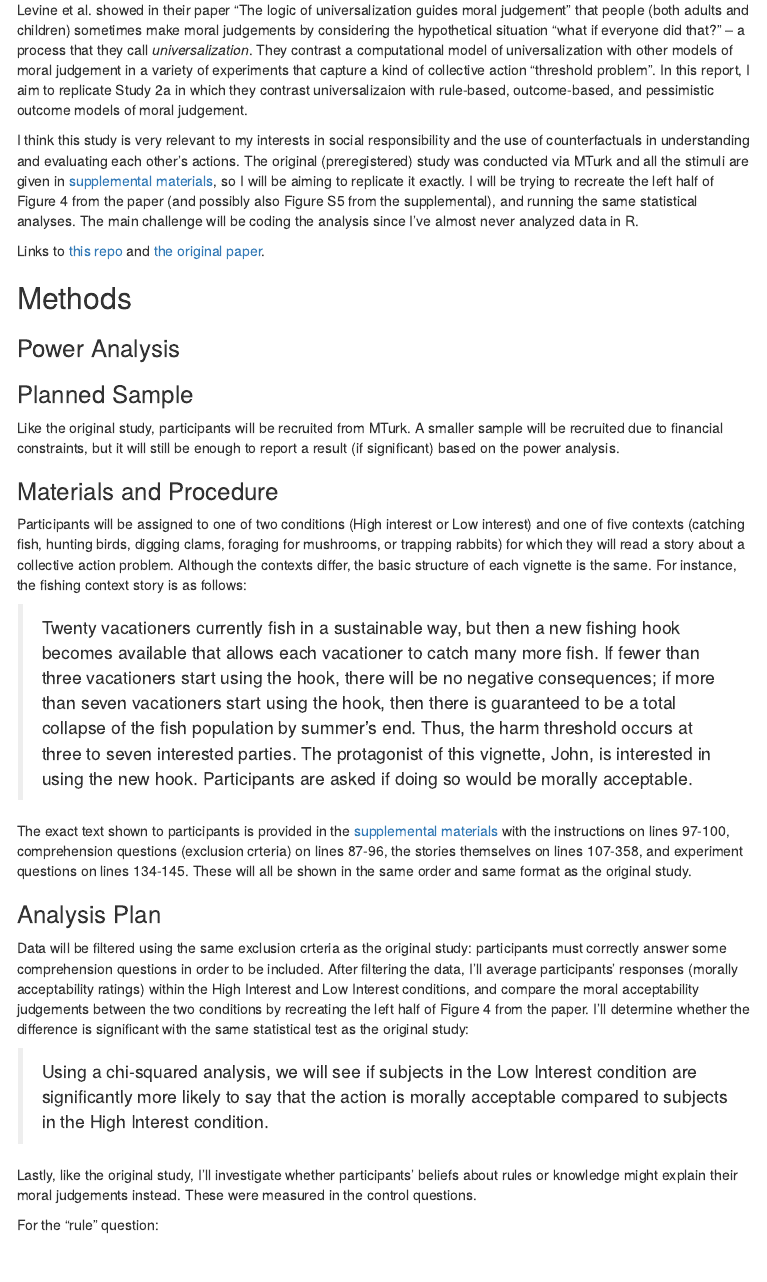
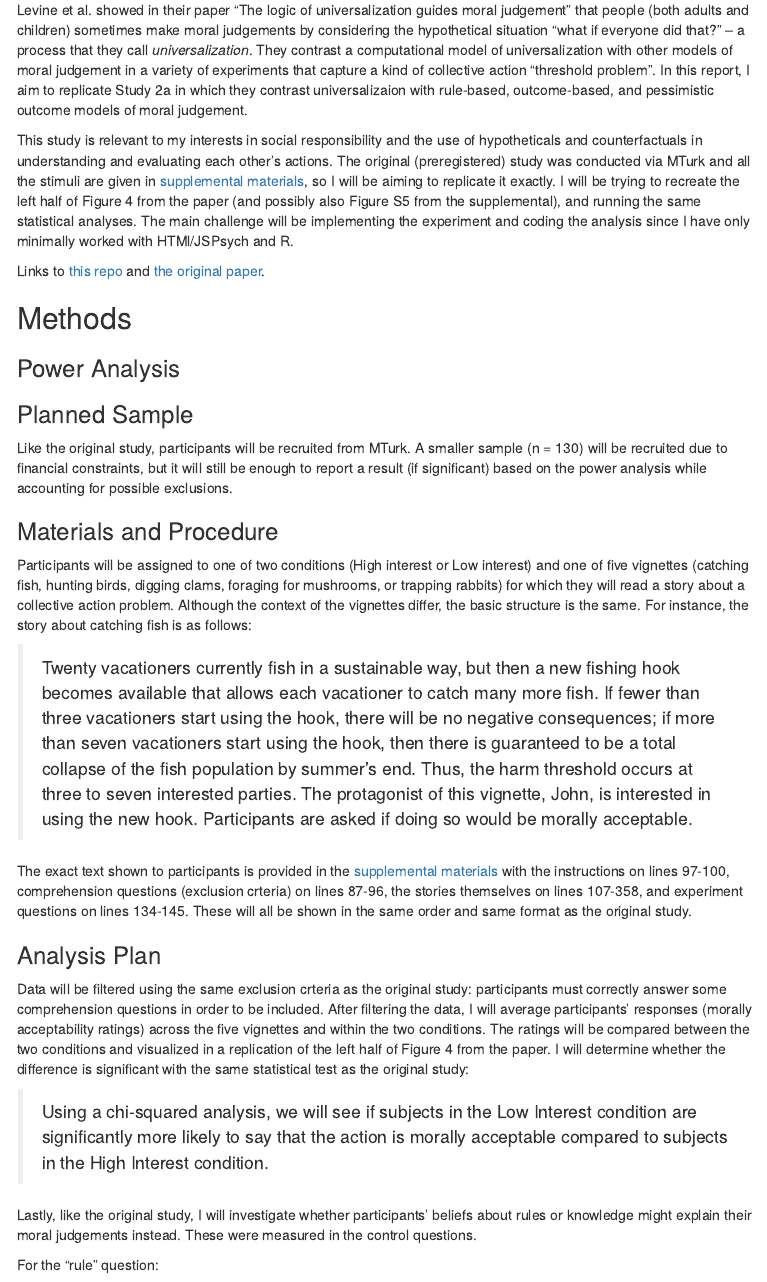
Before and after one commit to psych251/levine2020, an R Markdown document (writeup/replication_report.Rmd): the page in a window 1100 px wide, from 250 px down. The pictures show the output file writeup/replication_report.html that the author committed with the source, opened offline; menus at the side of the page are left out.

Commit message:
updated report for prereg

```diff
--- a/writeup/replication_report.Rmd
+++ b/writeup/replication_report.Rmd
@@ -23,7 +22,7 @@ opts_knit$set(root.dir = "~/Documents/stanford/classes/psych251/levine2020/")
 
 Levine et al. showed in their paper "The logic of universalization guides moral judgement" that people (both adults and children) sometimes make moral judgements by considering the hypothetical situation "what if everyone did that?" -- a process that they call *universalization*. They contrast a computational model of universalization with other models of moral judgement in a variety of experiments that capture a kind of collective action "threshold problem". In this report, I aim to replicate Study 2a in which they contrast universalizaion with rule-based, outcome-based, and pessimistic outcome models of moral judgement.
 
-I think this study is very relevant to my interests in social responsibility and the use of counterfactuals in understanding and evaluating each other's actions. The original (preregistered) study was conducted via MTurk and all the stimuli are given in [supplemental materials](https://github.com/psych251/levine2020/blob/master/original_paper/levine2020_universalization_supplement.pdf), so I will be aiming to replicate it exactly. I will be trying to recreate the left half of Figure 4 from the paper (and possibly also Figure S5 from the supplemental), and running the same statistical analyses. The main challenge will be coding the analysis since I've almost never analyzed data in R.
+This study is relevant to my interests in social responsibility and the use of hypotheticals and counterfactuals in understanding and evaluating each other's actions. The original (preregistered) study was conducted via MTurk and all the stimuli are given in [supplemental materials](https://github.com/psych251/levine2020/blob/master/original_paper/levine2020_universalization_supplement.pdf), so I will be aiming to replicate it exactly. I will be trying to recreate the left half of Figure 4 from the paper (and possibly also Figure S5 from the supplemental), and running the same statistical analyses. The main challenge will be implementing the experiment and coding the analysis since I have only minimally worked with HTMl/JSPsych and R.
 
 Links to [this repo](https://github.com/psych251/levine2020) and [the original paper](https://github.com/psych251/levine2020/blob/master/original_paper/levine2020_universalization.pdf).
 
@@ -48,11 +47,11 @@ pwr.chisq.test(w = 0.32, df = 4, sig.level = 0.05, power = 0.8)
 
 ### Planned Sample
 
-Like the original study, participants will be recruited from MTurk. A smaller sample will be recruited due to financial constraints, but it will still be enough to report a result (if significant) based on the power analysis.
+Like the original study, participants will be recruited from MTurk. A smaller sample (n = 130) will be recruited due to financial constraints, but it will still be enough to report a result (if significant) based on the power analysis while accounting for possible exclusions.
 
 ### Materials and Procedure
 
-Participants will be assigned to one of two conditions (High interest or Low interest) and one of five contexts (catching fish, hunting birds, digging clams, foraging for mushrooms, or trapping rabbits) for which they will read a story about a collective action problem. Although the contexts differ, the basic structure of each vignette is the same. For instance, the fishing context story is as follows:
+Participants will be assigned to one of two conditions (High interest or Low interest) and one of five vignettes (catching fish, hunting birds, digging clams, foraging for mushrooms, or trapping rabbits) for which they will read a story about a collective action problem. Although the context of the vignettes differ, the basic structure is the same. For instance, the story about catching fish is as follows:
 
 > Twenty vacationers currently fish in a sustainable way, but then a new fishing hook becomes available that allows each vacationer to catch many more fish. If fewer than three vacationers start using the hook, there will be no negative consequences; if more than seven vacationers start using the hook, then there is guaranteed to be a total collapse of the fish population by summer’s end. Thus, the harm threshold occurs at three to seven interested parties. The protagonist of this vignette, John, is interested in using the new hook. Participants are asked if doing so would be morally acceptable.
 
@@ -60,11 +59,11 @@ The exact text shown to participants is provided in the [supplemental materials]
 
 ### Analysis Plan
 
-Data will be filtered using the same exclusion crteria as the original study: participants must correctly answer some comprehension questions in order to be included. After filtering the data, I'll average participants' responses (morally acceptability ratings) within the High Interest and Low Interest conditions, and compare the moral acceptability judgements between the two conditions by recreating the left half of Figure 4 from the paper. I'll determine whether the difference is significant with the same statistical test as the original study:
+Data will be filtered using the same exclusion crteria as the original study: participants must correctly answer some comprehension questions in order to be included. After filtering the data, I will average participants' responses (morally acceptability ratings) across the five vignettes and within the two conditions. The ratings will be compared between the two conditions and visualized in a replication of the left half of Figure 4 from the paper. I will determine whether the difference is significant with the same statistical test as the original study:
 
 >  Using a chi-squared analysis, we will see if subjects in the Low Interest condition are significantly more likely to say that the action is morally acceptable compared to subjects in the High Interest condition.
 
-Lastly, like the original study, I'll investigate whether participants' beliefs about rules or knowledge might explain their moral judgements instead. These were measured in the control questions.
+Lastly, like the original study, I will investigate whether participants' beliefs about rules or knowledge might explain their moral judgements instead. These were measured in the control questions.
 
 For the "rule" question:
 
```
Also changed, not shown: writeup/replication_report.html, writeup/replication_report.Rmd (3 more changed lines).
